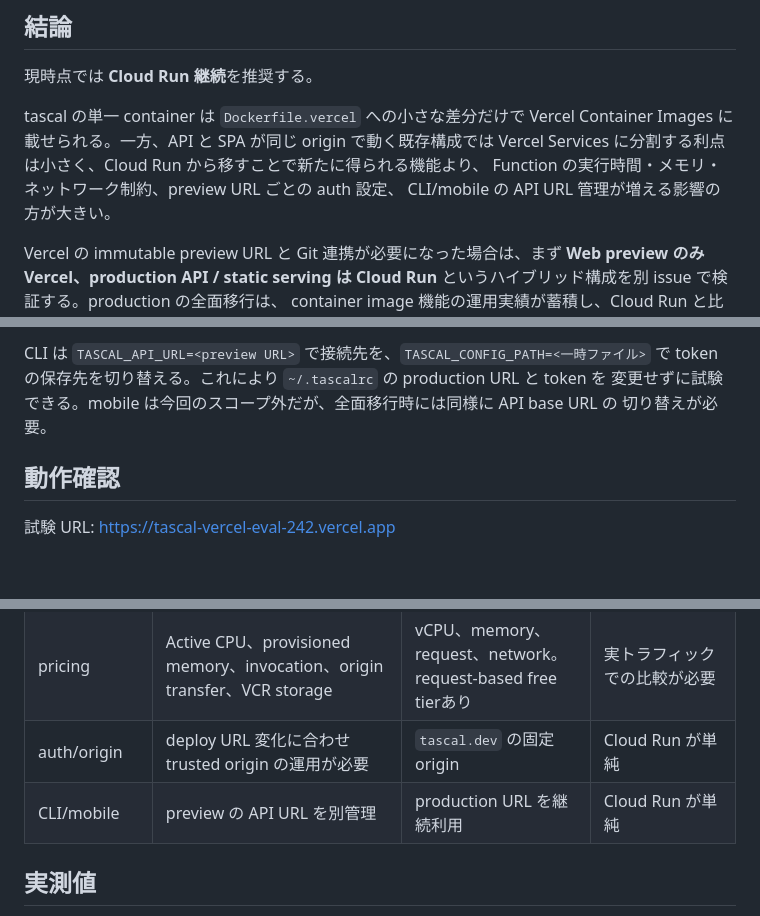
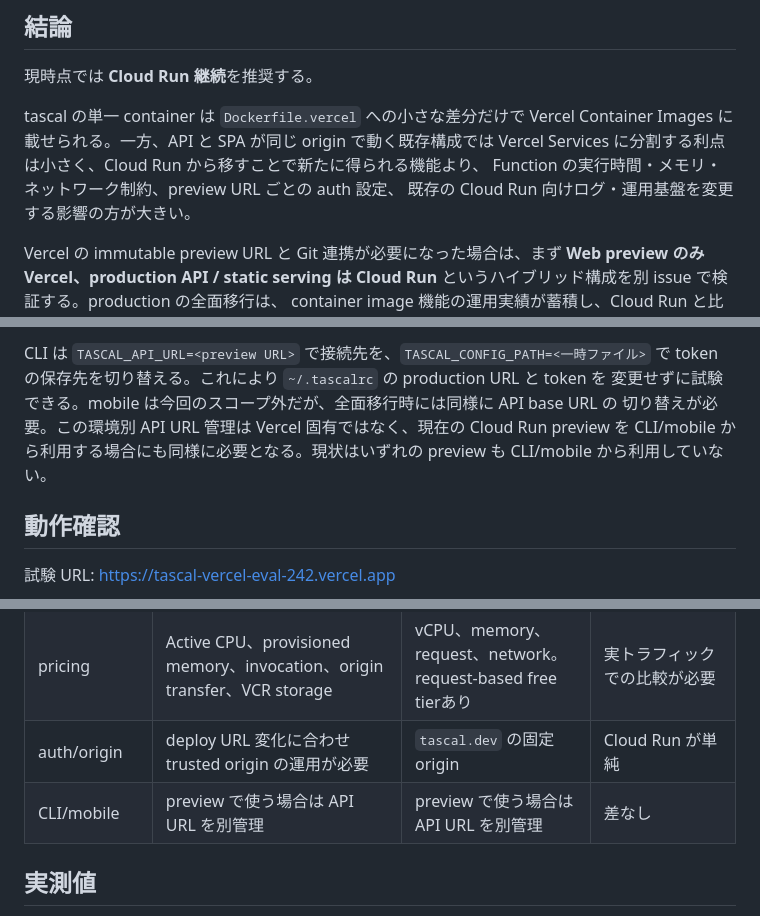
Before and after one commit to hirokisakabe/tascal, a Markdown page: docs/vercel-container-evaluation.md, 3 parts joined by grey strips. GitHub-like rendering; blank space fills up the shorter version.

Commit message:
docs(deploy): clarify preview API URL parity

```diff
--- a/docs/vercel-container-evaluation.md
+++ b/docs/vercel-container-evaluation.md
@@ -10,7 +10,7 @@ tascal の単一 container は `Dockerfile.vercel` への小さな差分だけ
 Container Images に載せられる。一方、API と SPA が同じ origin で動く既存構成では
 Vercel Services に分割する利点は小さく、Cloud Run から移すことで新たに得られる機能より、
 Function の実行時間・メモリ・ネットワーク制約、preview URL ごとの auth 設定、
-CLI/mobile の API URL 管理が増える影響の方が大きい。
+既存の Cloud Run 向けログ・運用基盤を変更する影響の方が大きい。
 
 Vercel の immutable preview URL と Git 連携が必要になった場合は、まず
 **Web preview のみ Vercel、production API / static serving は Cloud Run**
@@ -102,7 +102,9 @@ pooled connection string を、値を表示せず Vercel の sensitive environme
 CLI は `TASCAL_API_URL=<preview URL>` で接続先を、`TASCAL_CONFIG_PATH=<一時ファイル>`
 で token の保存先を切り替える。これにより `~/.tascalrc` の production URL と token を
 変更せずに試験できる。mobile は今回のスコープ外だが、全面移行時には同様に API base URL の
-切り替えが必要。
+切り替えが必要。この環境別 API URL 管理は Vercel 固有ではなく、現在の Cloud Run preview
+を CLI/mobile から利用する場合にも同様に必要となる。現状はいずれの preview も
+CLI/mobile から利用していない。
 
 ## 動作確認
 
@@ -153,7 +155,7 @@ tascal-cli add
 | logs          | stdout/stderr と Observability。保持は plan 依存                         | Cloud Logging、metrics、alerting                            | 既存運用を維持できる Cloud Run が有利               |
 | pricing       | Active CPU、provisioned memory、invocation、origin transfer、VCR storage | vCPU、memory、request、network。request-based free tierあり | 実トラフィックでの比較が必要                        |
 | auth/origin   | deploy URL 変化に合わせ trusted origin の運用が必要                      | `tascal.dev` の固定 origin                                  | Cloud Run が単純                                    |
-| CLI/mobile    | preview の API URL を別管理                                              | production URL を継続利用                                   | Cloud Run が単純                                    |
+| CLI/mobile    | preview で使う場合は API URL を別管理                                    | preview で使う場合は API URL を別管理                       | 差なし                                              |
 
 ## 実測値
 
```
